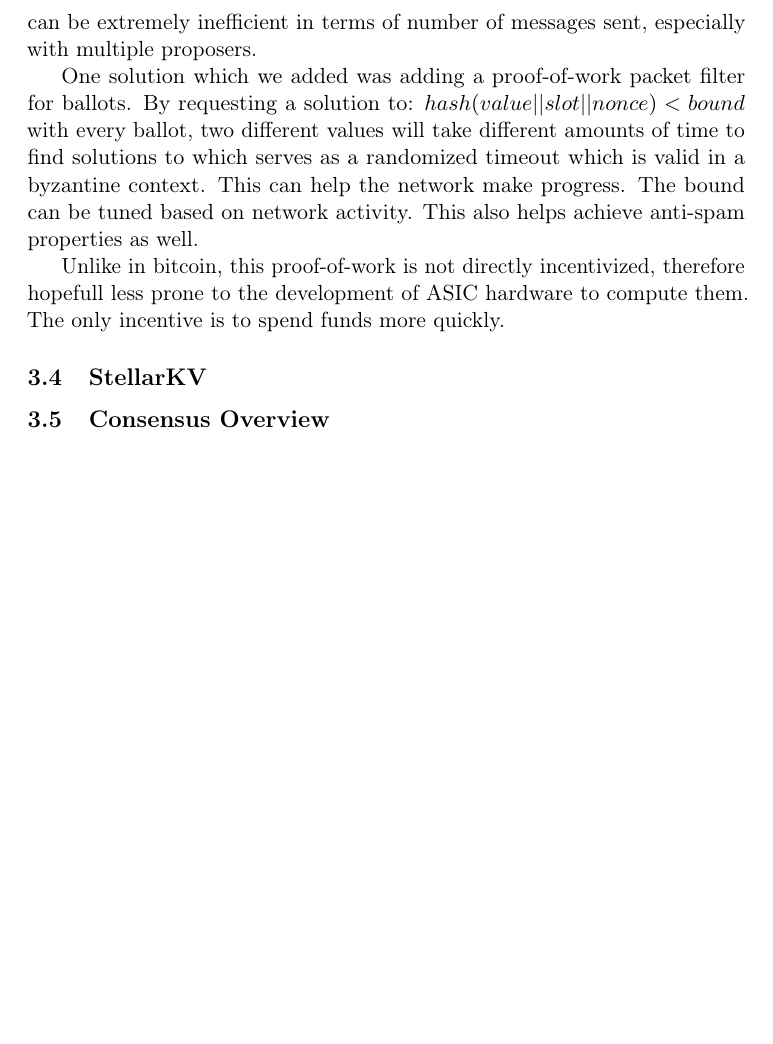
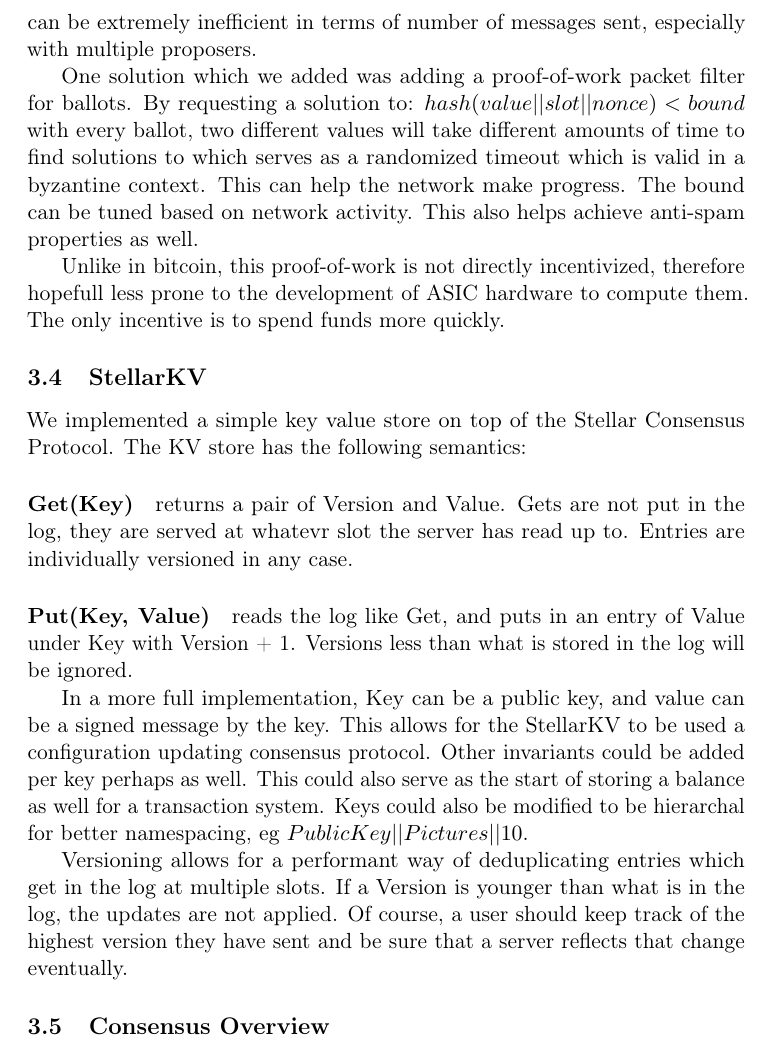
Before and after one commit to OortConsensus/SCP, a LaTeX document (paper/paper.tex): part of page 3 of 3, cut so that both start at the same text, the shorter picture padded with empty space. Compiled offline with pdfLaTeX.

Commit message:
Added KV store

```diff
--- a/paper/paper.tex
+++ b/paper/paper.tex
@@ -108,5 +108,28 @@
 compute them. The only incentive is to spend funds more quickly.
 
 \subsection{StellarKV}
+We implemented a simple key value store on top of the Stellar
+Consensus Protocol. The KV store has the following semantics:
+
+\paragraph{Get(Key)} returns a pair of Version and Value. Gets are not put in the log, they are served
+at whatevr slot the server has read up to. Entries are individually
+versioned in any case.
+\paragraph{Put(Key, Value)}  reads the log like Get, and puts in an entry of Value under Key with Version + 1. Versions less than what is stored in the log will be ignored.
+
+
+In a more full implementation, Key can be a public key, and value can
+be a signed message by the key. This allows for the StellarKV to be
+used a configuration updating consensus protocol. Other invariants
+could be added per key perhaps as well. This could also serve as the
+start of storing a balance as well for a transaction system. Keys
+could also be modified to be hierarchal for better namespacing, eg
+$Public Key||Pictures||10$.
+
+Versioning allows for a performant way of deduplicating entries which
+get in the log at multiple slots. If a Version is younger than what is
+in the log, the updates are not applied. Of course, a user should keep
+track of the highest version they have sent and be sure that a server
+reflects that change eventually.
+
 \subsection{Consensus Overview}
 \end{document}
```
Also changed, not shown: paper/paper.pdf, 4 other files.
